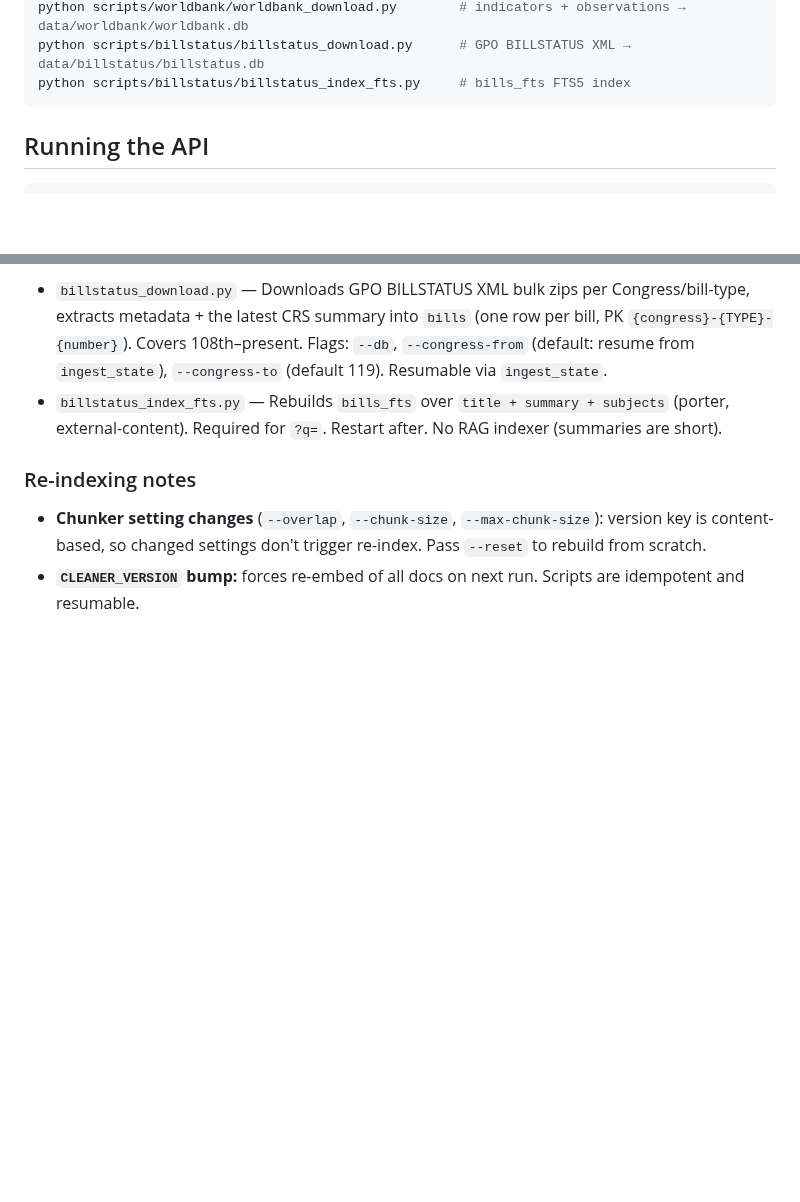
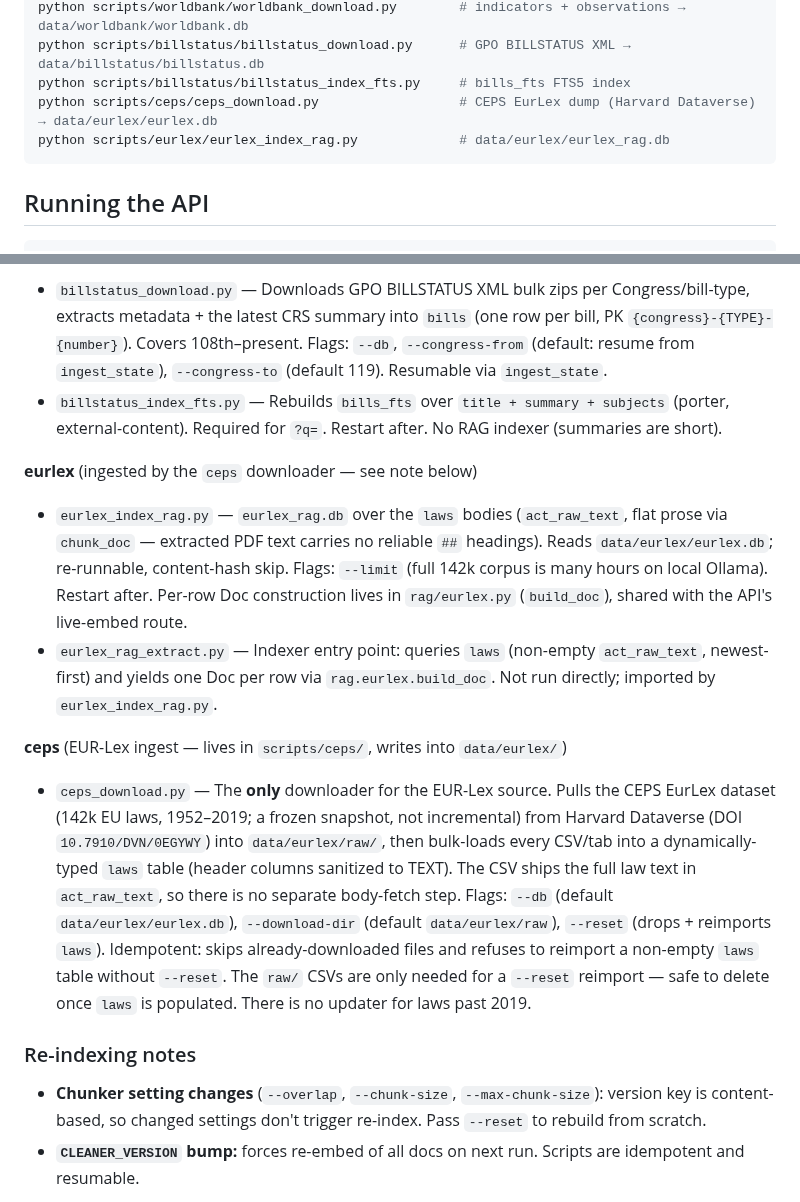
Before and after one commit to kylegwlawrence/rags, a Markdown page: CLAUDE.md, 2 parts joined by grey strips. GitHub-like rendering; blank space fills up the shorter version.

Commit message:
docs: document ceps and eurlex scripts in CLAUDE.md
Add the ceps_download ingest and eurlex RAG indexer to the run-commands
list and Script notes. Records that ceps is the only EUR-Lex downloader
(frozen 1952-2019 CEPS snapshot from Harvard Dataverse, body shipped in
the CSV) and that there is no updater for laws past 2019.

Co-Authored-By: Claude Opus 4.8 (1M context) <noreply@anthropic.com>

````diff
--- a/CLAUDE.md
+++ b/CLAUDE.md
@@ -42,6 +42,8 @@ python scripts/sec_edgar/sec_edgar_index_rag.py       # data/sec_edgar/sec_edgar
 python scripts/worldbank/worldbank_download.py        # indicators + observations → data/worldbank/worldbank.db
 python scripts/billstatus/billstatus_download.py      # GPO BILLSTATUS XML → data/billstatus/billstatus.db
 python scripts/billstatus/billstatus_index_fts.py     # bills_fts FTS5 index
+python scripts/ceps/ceps_download.py                  # CEPS EurLex dump (Harvard Dataverse) → data/eurlex/eurlex.db
+python scripts/eurlex/eurlex_index_rag.py             # data/eurlex/eurlex_rag.db
 ```
 
 ## Running the API
@@ -132,6 +134,13 @@ The `/sec_edgar/filings` list (and detail) now surfaces metadata-only filings wh
 - `billstatus_download.py` — Downloads GPO BILLSTATUS XML bulk zips per Congress/bill-type, extracts metadata + the latest CRS summary into `bills` (one row per bill, PK `{congress}-{TYPE}-{number}`). Covers 108th–present. Flags: `--db`, `--congress-from` (default: resume from `ingest_state`), `--congress-to` (default 119). Resumable via `ingest_state`.
 - `billstatus_index_fts.py` — Rebuilds `bills_fts` over `title + summary + subjects` (porter, external-content). Required for `?q=`. Restart after. No RAG indexer (summaries are short).
 
+**eurlex** (ingested by the `ceps` downloader — see note below)
+- `eurlex_index_rag.py` — `eurlex_rag.db` over the `laws` bodies (`act_raw_text`, flat prose via `chunk_doc` — extracted PDF text carries no reliable `##` headings). Reads `data/eurlex/eurlex.db`; re-runnable, content-hash skip. Flags: `--limit` (full 142k corpus is many hours on local Ollama). Restart after. Per-row Doc construction lives in `rag/eurlex.py` (`build_doc`), shared with the API's live-embed route.
+- `eurlex_rag_extract.py` — Indexer entry point: queries `laws` (non-empty `act_raw_text`, newest-first) and yields one Doc per row via `rag.eurlex.build_doc`. Not run directly; imported by `eurlex_index_rag.py`.
+
+**ceps** (EUR-Lex ingest — lives in `scripts/ceps/`, writes into `data/eurlex/`)
+- `ceps_download.py` — The **only** downloader for the EUR-Lex source. Pulls the CEPS EurLex dataset (142k EU laws, 1952–2019; a frozen snapshot, not incremental) from Harvard Dataverse (DOI `10.7910/DVN/0EGYWY`) into `data/eurlex/raw/`, then bulk-loads every CSV/tab into a dynamically-typed `laws` table (header columns sanitized to TEXT). The CSV ships the full law text in `act_raw_text`, so there is no separate body-fetch step. Flags: `--db` (default `data/eurlex/eurlex.db`), `--download-dir` (default `data/eurlex/raw`), `--reset` (drops + reimports `laws`). Idempotent: skips already-downloaded files and refuses to reimport a non-empty `laws` table without `--reset`. The `raw/` CSVs are only needed for a `--reset` reimport — safe to delete once `laws` is populated. There is no updater for laws past 2019.
+
 ### Re-indexing notes
 
 - **Chunker setting changes** (`--overlap`, `--chunk-size`, `--max-chunk-size`): version key is content-based, so changed settings don't trigger re-index. Pass `--reset` to rebuild from scratch.
````
